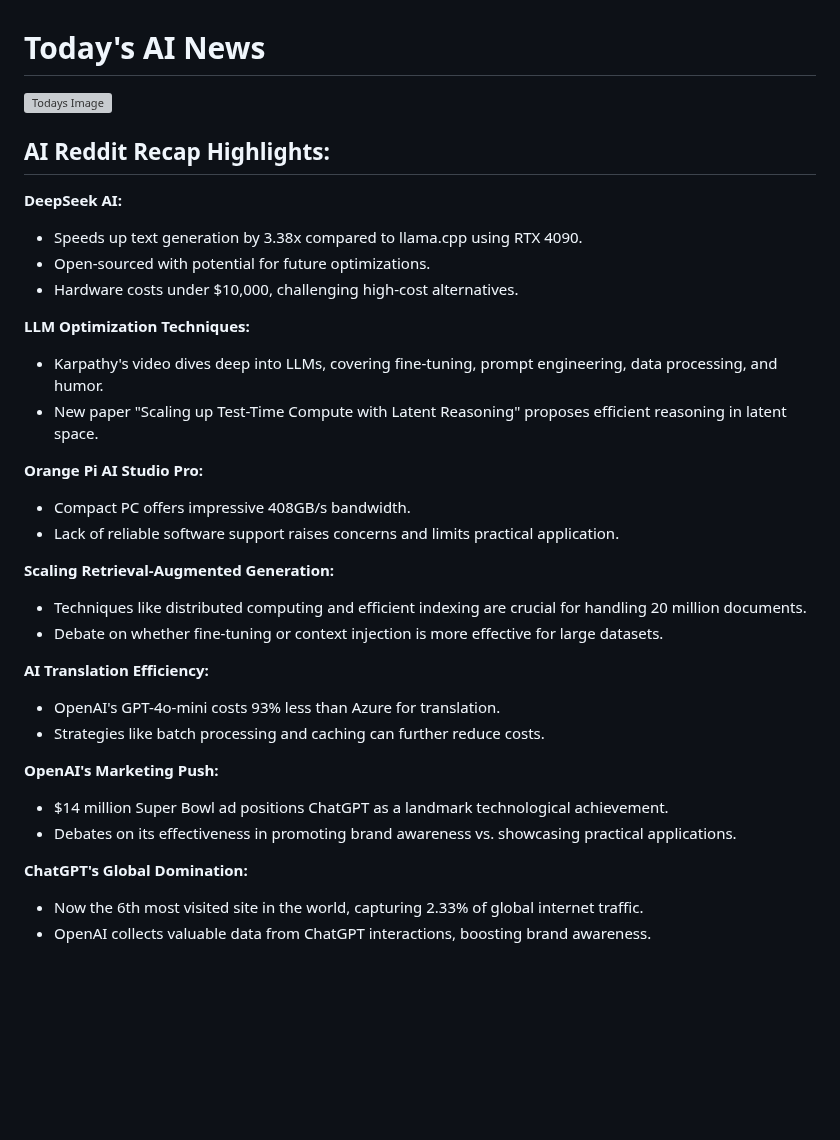
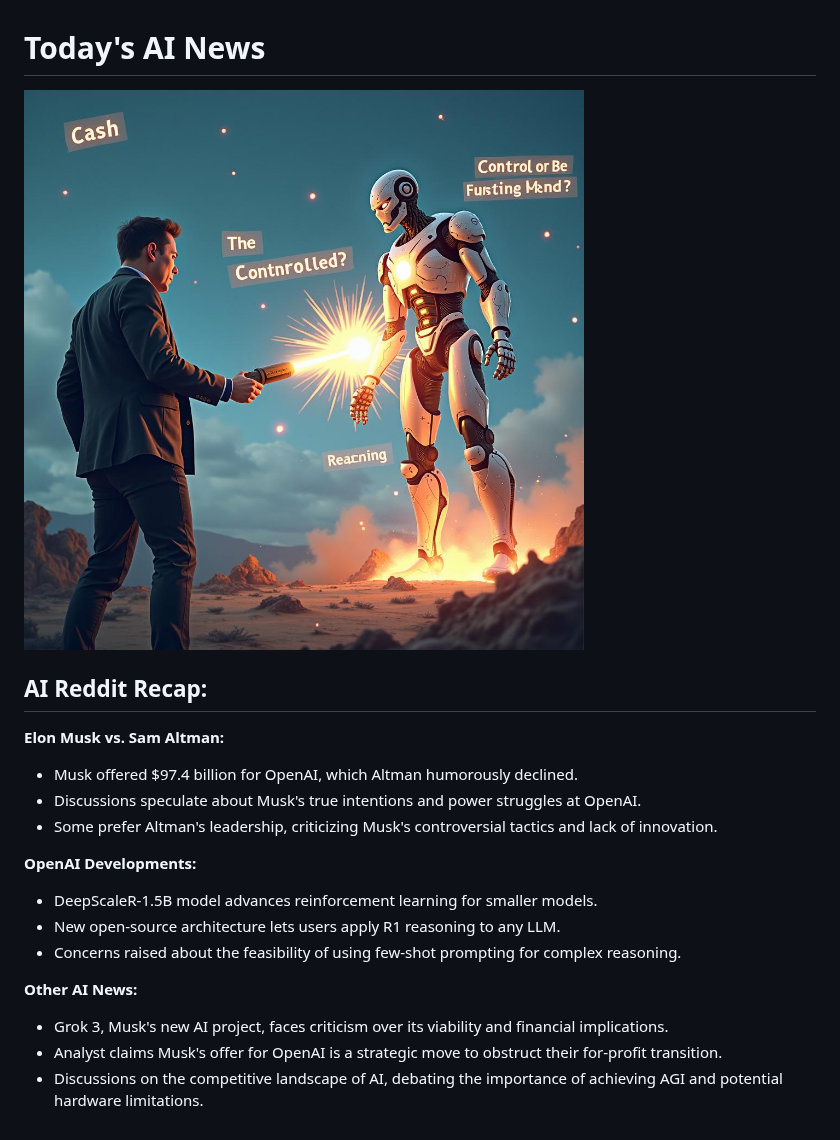
Before and after one commit to DrejcPesjak/DrejcPesjak, a Markdown page: README.md, the part around the change. Drawn GitHub-style; pictures changed too: pictures/20250212_101551.png (added); blank space fills up the shorter version; grey boxes are pictures that could not be loaded.

Commit message:
Update README with new AI image

```diff
--- a/README.md
+++ b/README.md
@@ -1,44 +1,24 @@
 
 # Today's AI News
 
-![Todays Image](pictures/20250211_101539.png)
+![Todays Image](pictures/20250212_101551.png)
 
-## AI Reddit Recap Highlights:
+## AI Reddit Recap:
 
-**DeepSeek AI:**
+**Elon Musk vs. Sam Altman:**
 
-* Speeds up text generation by 3.38x compared to llama.cpp using RTX 4090.
-* Open-sourced with potential for future optimizations.
-* Hardware costs under $10,000, challenging high-cost alternatives.
+* Musk offered $97.4 billion for OpenAI, which Altman humorously declined.
+* Discussions speculate about Musk's true intentions and power struggles at OpenAI.
+* Some prefer Altman's leadership, criticizing Musk's controversial tactics and lack of innovation.
 
-**LLM Optimization Techniques:**
+**OpenAI Developments:**
 
-* Karpathy's video dives deep into LLMs, covering fine-tuning, prompt engineering, data processing, and humor.
-* New paper "Scaling up Test-Time Compute with Latent Reasoning" proposes efficient reasoning in latent space.
+* DeepScaleR-1.5B model advances reinforcement learning for smaller models.
+* New open-source architecture lets users apply R1 reasoning to any LLM.
+* Concerns raised about the feasibility of using few-shot prompting for complex reasoning.
 
-**Orange Pi AI Studio Pro:**
+**Other AI News:**
 
-* Compact PC offers impressive 408GB/s bandwidth.
-* Lack of reliable software support raises concerns and limits practical application.
-
-
-**Scaling Retrieval-Augmented Generation:**
-
-* Techniques like distributed computing and efficient indexing are crucial for handling 20 million documents.
-* Debate on whether fine-tuning or context injection is more effective for large datasets.
-
-**AI Translation Efficiency:**
-
-* OpenAI's GPT-4o-mini costs 93% less than Azure for translation.
-* Strategies like batch processing and caching can further reduce costs.
-
-
-**OpenAI's Marketing Push:**
-
-* $14 million Super Bowl ad positions ChatGPT as a landmark technological achievement.
-* Debates on its effectiveness in promoting brand awareness vs. showcasing practical applications.
-
-**ChatGPT's Global Domination:**
-
-* Now the 6th most visited site in the world, capturing 2.33% of global internet traffic.
-* OpenAI collects valuable data from ChatGPT interactions, boosting brand awareness.
+* Grok 3, Musk's new AI project, faces criticism over its viability and financial implications.
+* Analyst claims Musk's offer for OpenAI is a strategic move to obstruct their for-profit transition.
+* Discussions on the competitive landscape of AI, debating the importance of achieving AGI and potential hardware limitations.
```
